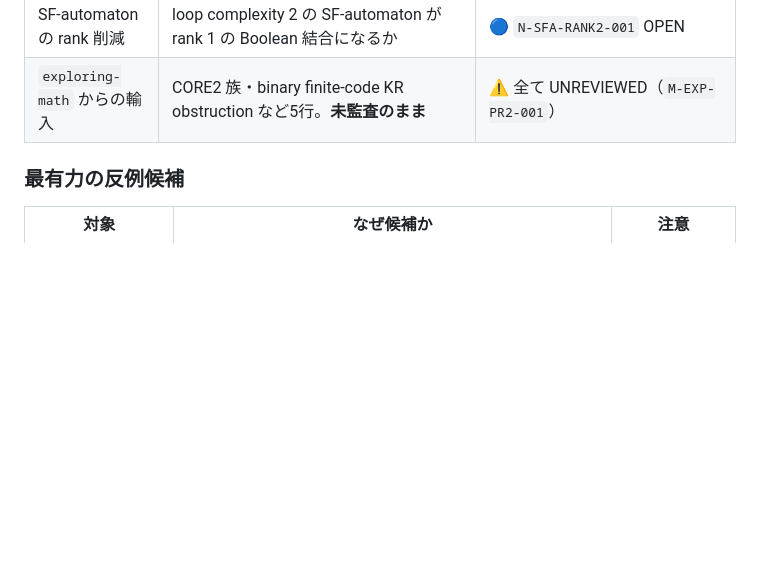
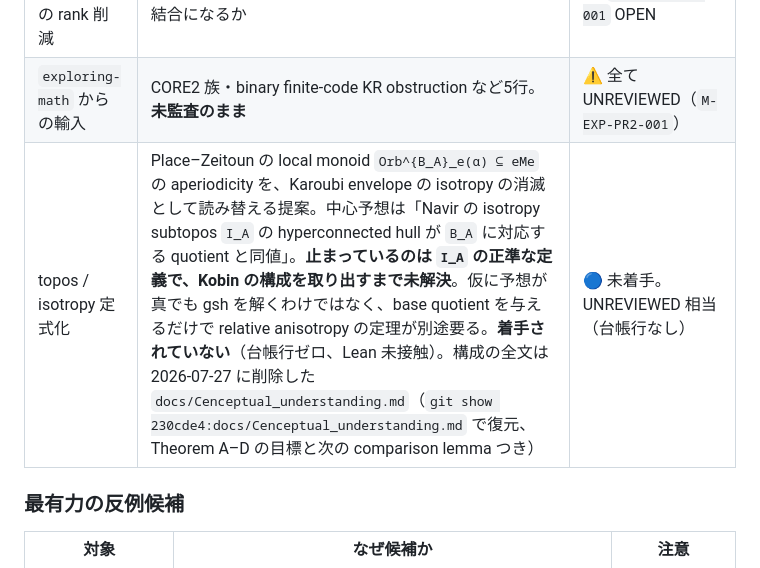
Before and after one commit to hora-algebra/gsh_bootstrap, a Markdown page: PROGRESS.md, the part around the change. Rendered like a GitHub page; blank space fills up the shorter version.

Commit message:
Keep the topos route in the registry it was about to fall out of
The cleanup deletes docs/Cenceptual_understanding.md, which is the only
place in the tree where the Karoubi-envelope/isotropy reading of the
Place-Zeitoun orbit condition is written down. Nothing else mentions
Karoubi, Kobin, or Navir, and PROGRESS.md as written did not either, so
the deletion would have removed a whole proposed direction with no trace.

AGENTS.md forbids dropping an approach from the registry without
recording where it stands. This route has not even failed yet - it is
unstarted, with no ledger row - so it goes in the "stuck" table with the
obstruction that actually blocks it (I_A has no canonical definition
until the Kobin construction is extracted), the caveat that the central
conjecture would supply a base quotient rather than settle gsh, and the
exact command that restores the 730-line construction.

Co-Authored-By: Claude Opus 5 <noreply@anthropic.com>

```diff
--- a/PROGRESS.md
+++ b/PROGRESS.md
@@ -57,6 +57,7 @@
 | transducer route | `F_20` の word problem は `Z/4` を状態モノイドに持つ length-preserving sequential function の逆像に落ちる。**状態モノイドが有限 abelian なら gsh ≤ 1 が保たれるか**が焦点。真なら `N-F20-001` が落ちる | 🔵 `TRANSD-ABEL-01` CONJECTURAL。**先に文献調査**（`N-FIB-PRIOR-001` PARTIAL） |
 | SF-automaton の rank 削減 | loop complexity 2 の SF-automaton が rank 1 の Boolean 結合になるか | 🔵 `N-SFA-RANK2-001` OPEN |
 | `exploring-math` からの輸入 | CORE2 族・binary finite-code KR obstruction など5行。**未監査のまま** | ⚠️ 全て UNREVIEWED（`M-EXP-PR2-001`） |
+| topos / isotropy 定式化 | Place–Zeitoun の local monoid `Orb^{B_A}_e(α) ⊆ eMe` の aperiodicity を、Karoubi envelope の isotropy の消滅として読み替える提案。中心予想は「Navir の isotropy subtopos `I_A` の hyperconnected hull が `B_A` に対応する quotient と同値」。**止まっているのは `I_A` の正準な定義で、Kobin の構成を取り出すまで未解決**。仮に予想が真でも gsh を解くわけではなく、base quotient を与えるだけで relative anisotropy の定理が別途要る。**着手されていない**（台帳行ゼロ、Lean 未接触）。構成の全文は 2026-07-27 に削除した `docs/Cenceptual_understanding.md`（`git show 230cde4:docs/Cenceptual_understanding.md` で復元、Theorem A–D の目標と次の comparison lemma つき） | 🔵 未着手。UNREVIEWED 相当（台帳行なし） |
 
 ### 最有力の反例候補
 
```
